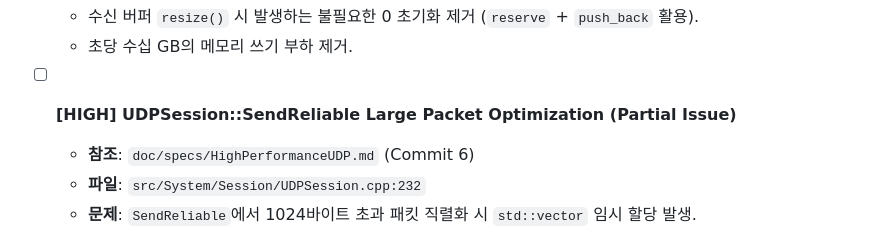
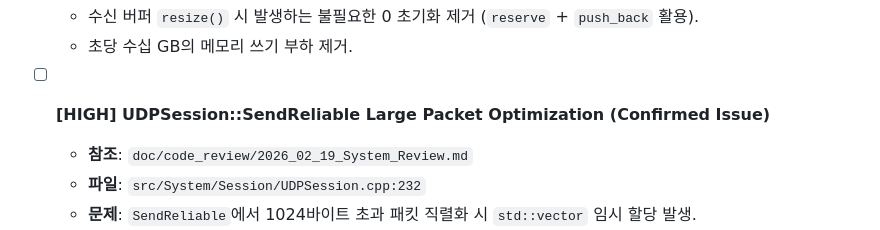
Before and after one commit to kybird/ToyServer2, a Markdown page: doc/todo.md, the part around one of its changes. Drawn GitHub-style.

```diff
--- a/doc/todo.md
+++ b/doc/todo.md
@@ -17,8 +17,8 @@
     - 수신 버퍼 `resize()` 시 발생하는 불필요한 0 초기화 제거 (`reserve` + `push_back` 활용).
     - 초당 수십 GB의 메모리 쓰기 부하 제거.
 
-- [ ] **[HIGH] UDPSession::SendReliable Large Packet Optimization (Partial Issue)**
-    - **참조**: `doc/specs/HighPerformanceUDP.md` (Commit 6)
+- [ ] **[HIGH] UDPSession::SendReliable Large Packet Optimization (Confirmed Issue)**
+    - **참조**: `doc/code_review/2026_02_19_System_Review.md`
     - **파일**: `src/System/Session/UDPSession.cpp:232`
     - **문제**: `SendReliable`에서 1024바이트 초과 패킷 직렬화 시 `std::vector` 임시 할당 발생.
     - **영향**: 대형 패킷 빈번 전송 시 힙 할당/해제 부하 증가 (Hot Path 위반 잔재).
```
Also changed, not shown: other parts of doc/todo.md (+41 -0 lines), doc/code_review/2026_02_19_System_Audit_Report.md (added, +69 -0 lines), doc/code_review/2026_02_19_System_Review.md (added, +76 -0 lines).
